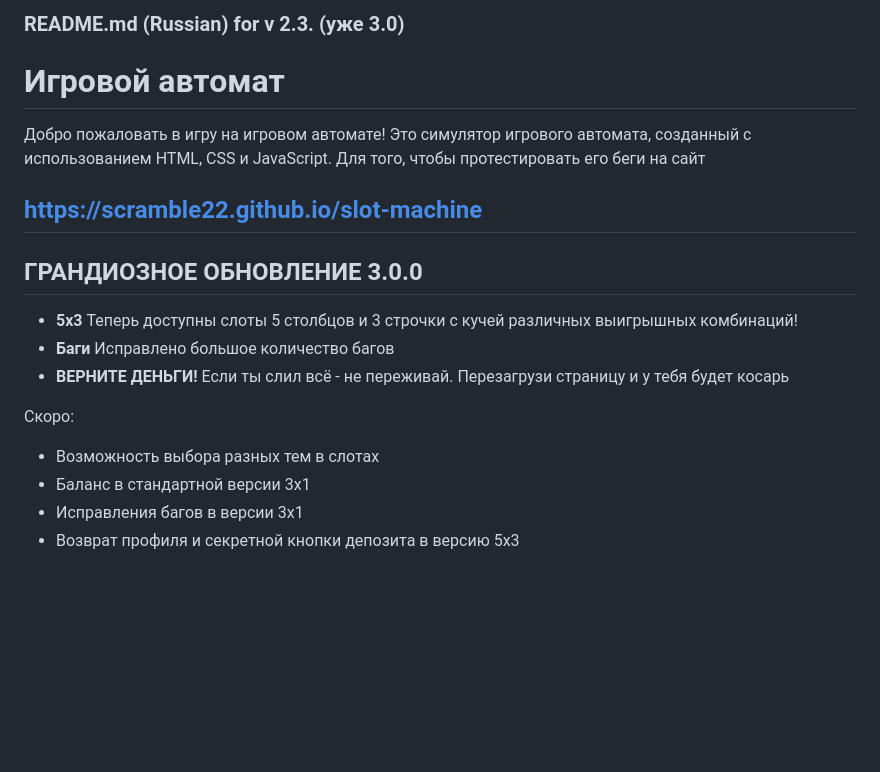
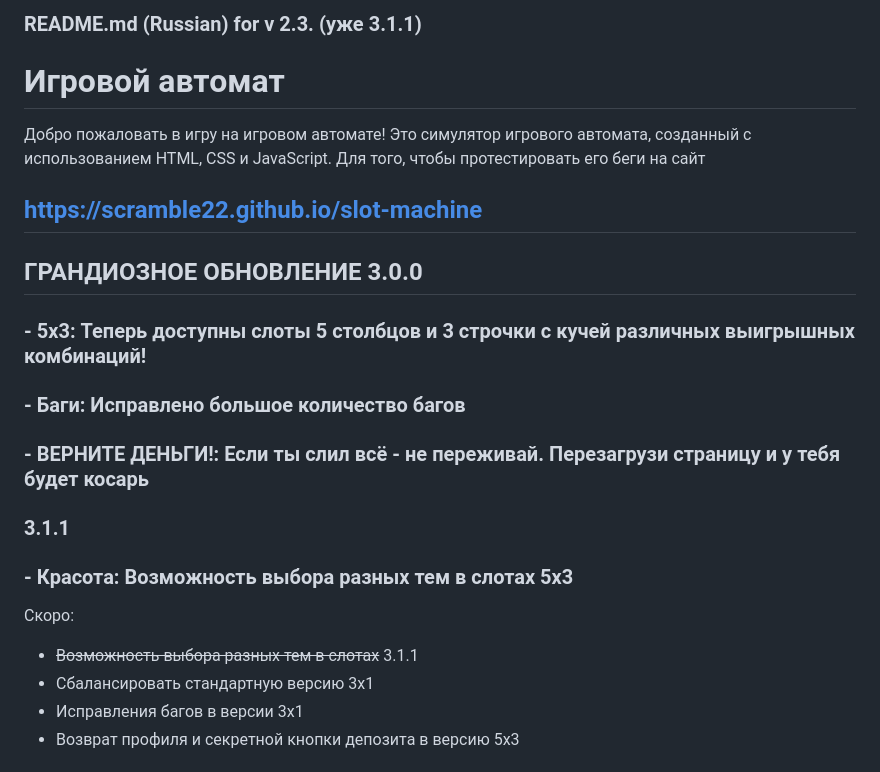
Before and after one commit to scramble22/slot-machine, a Markdown page: README.md, the part around the change printed below. Rendered like a GitHub page; blank space fills up the shorter version.

Commit message:
Update README.md for 3.1.1

```diff
--- a/README.md
+++ b/README.md
@@ -1,4 +1,4 @@
-### README.md (Russian) for v 2.3. (уже 3.0)
+### README.md (Russian) for v 2.3. (уже 3.1.1)
 
 # Игровой автомат
 
@@ -9,13 +9,16 @@
 
 
 ## ГРАНДИОЗНОЕ ОБНОВЛЕНИЕ 3.0.0
- - **5x3** Теперь доступны слоты 5 столбцов и 3 строчки с кучей различных выигрышных комбинаций!
- - **Баги** Исправлено большое количество багов
- - **ВЕРНИТЕ ДЕНЬГИ!** Если ты слил всё - не переживай. Перезагрузи страницу и у тебя будет косарь
+ ### - **5x3:** Теперь доступны слоты 5 столбцов и 3 строчки с кучей различных выигрышных комбинаций!
+ ### - **Баги:** Исправлено большое количество багов
+ ### - **ВЕРНИТЕ ДЕНЬГИ!:** Если ты слил всё - не переживай. Перезагрузи страницу и у тебя будет косарь
+
+ ### 3.1.1
+ ### - **Красота:** Возможность выбора разных тем в слотах 5x3
 
 Скоро:
-   - Возможность выбора разных тем в слотах
-   - Баланс в стандартной версии 3x1
+   - ~~Возможность выбора разных тем в слотах~~ 3.1.1
+   - Сбалансировать стандартную версию 3x1
    - Исправления багов в версии 3x1
    - Возврат профиля и секретной кнопки депозита в версию 5x3
 
```
Also changed, not shown: other parts of README.md (+1 -1 lines).
